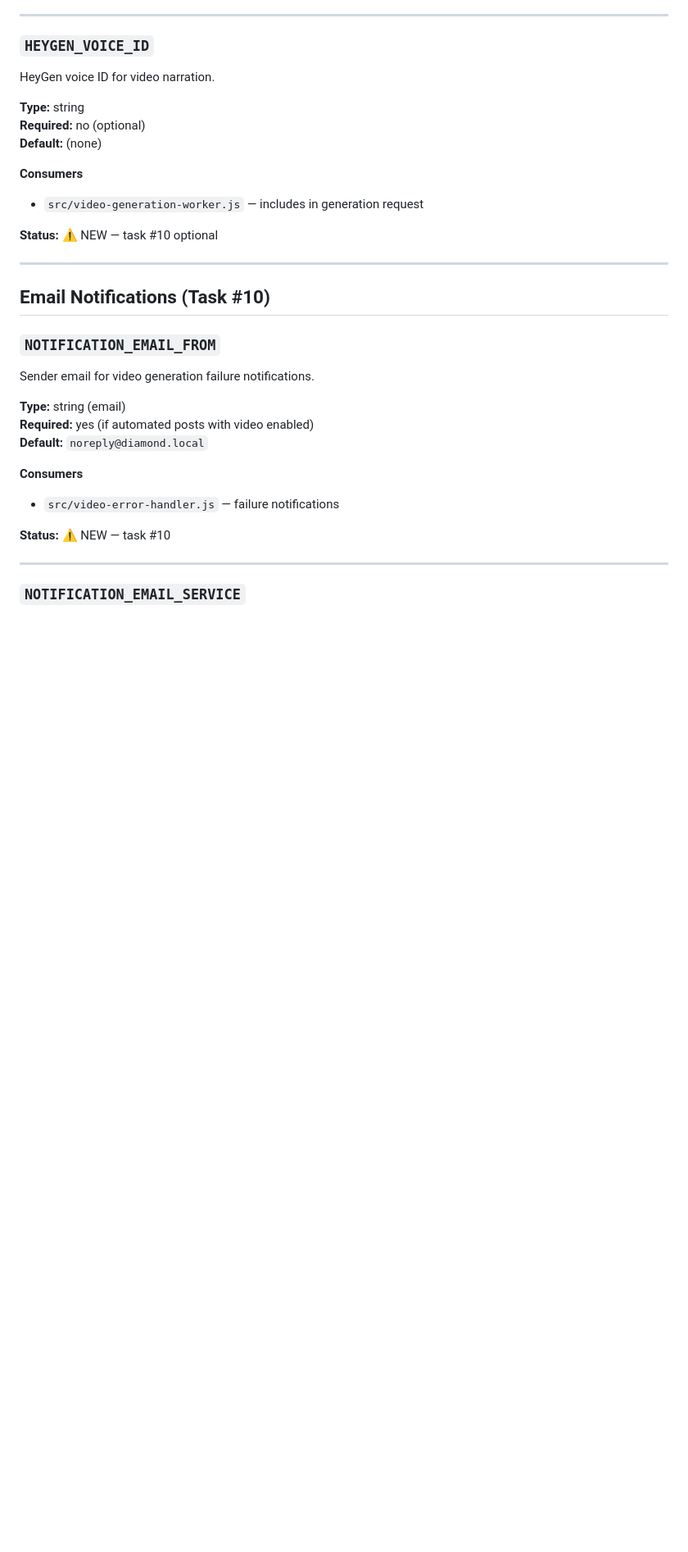
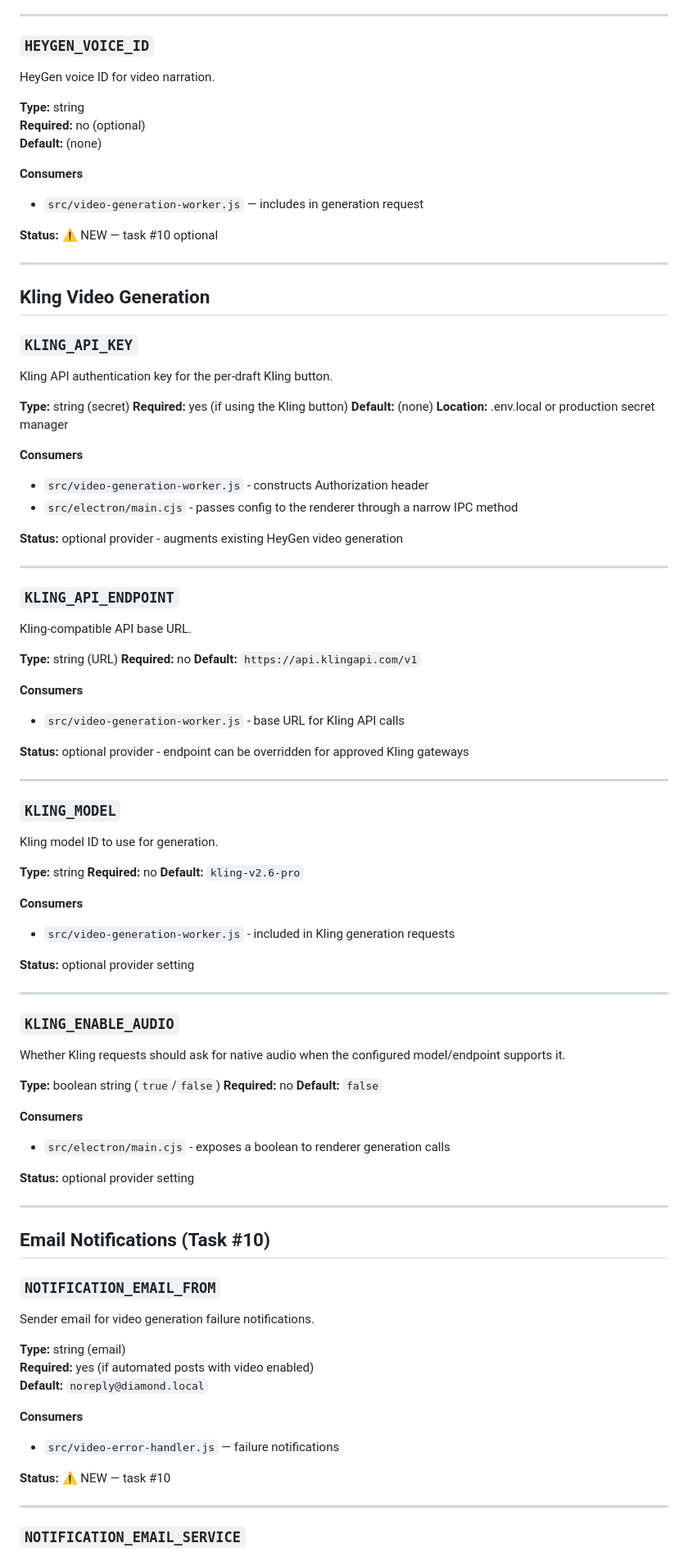
Before and after one commit to AesopScott/diamond, a Markdown page: docs/registries/env-vars.md, the part around the change. Shown at 82% size. Rendered like a GitHub page; blank space fills up the shorter version.

Commit message:
docs: add Kling env var registry entries

```diff
--- a/docs/registries/env-vars.md
+++ b/docs/registries/env-vars.md
@@ -97,6 +97,70 @@ HeyGen voice ID for video narration.
 
 ---
 
+## Kling Video Generation
+
+### `KLING_API_KEY`
+
+Kling API authentication key for the per-draft Kling button.
+
+**Type:** string (secret)
+**Required:** yes (if using the Kling button)
+**Default:** (none)
+**Location:** .env.local or production secret manager
+
+**Consumers**
+- `src/video-generation-worker.js` - constructs Authorization header
+- `src/electron/main.cjs` - passes config to the renderer through a narrow IPC method
+
+**Status:** optional provider - augments existing HeyGen video generation
+
+---
+
+### `KLING_API_ENDPOINT`
+
+Kling-compatible API base URL.
+
+**Type:** string (URL)
+**Required:** no
+**Default:** `https://api.klingapi.com/v1`
+
+**Consumers**
+- `src/video-generation-worker.js` - base URL for Kling API calls
+
+**Status:** optional provider - endpoint can be overridden for approved Kling gateways
+
+---
+
+### `KLING_MODEL`
+
+Kling model ID to use for generation.
+
+**Type:** string
+**Required:** no
+**Default:** `kling-v2.6-pro`
+
+**Consumers**
+- `src/video-generation-worker.js` - included in Kling generation requests
+
+**Status:** optional provider setting
+
+---
+
+### `KLING_ENABLE_AUDIO`
+
+Whether Kling requests should ask for native audio when the configured model/endpoint supports it.
+
+**Type:** boolean string (`true`/`false`)
+**Required:** no
+**Default:** `false`
+
+**Consumers**
+- `src/electron/main.cjs` - exposes a boolean to renderer generation calls
+
+**Status:** optional provider setting
+
+---
+
 ## Email Notifications (Task #10)
 
 ### `NOTIFICATION_EMAIL_FROM`
```
